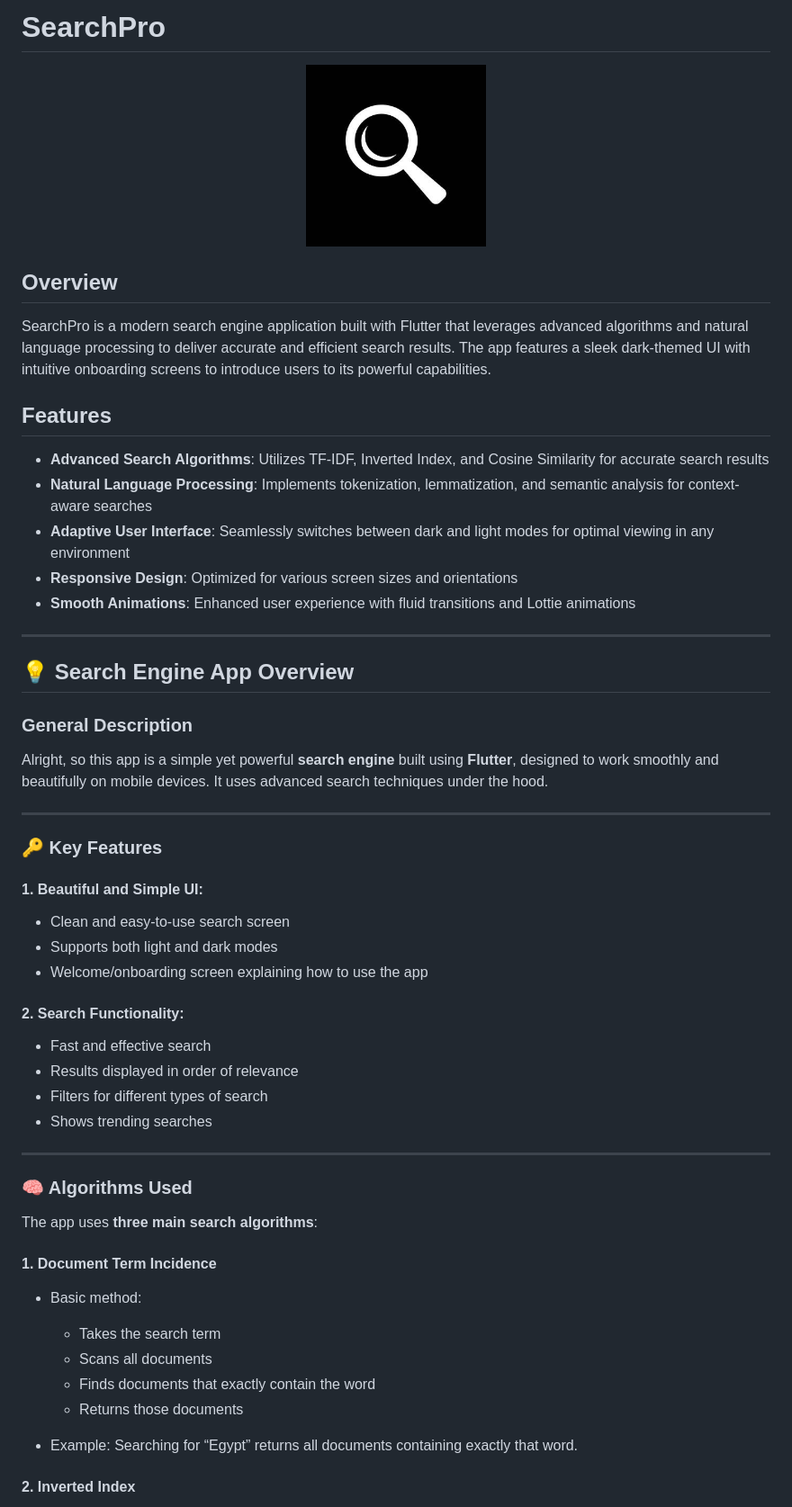
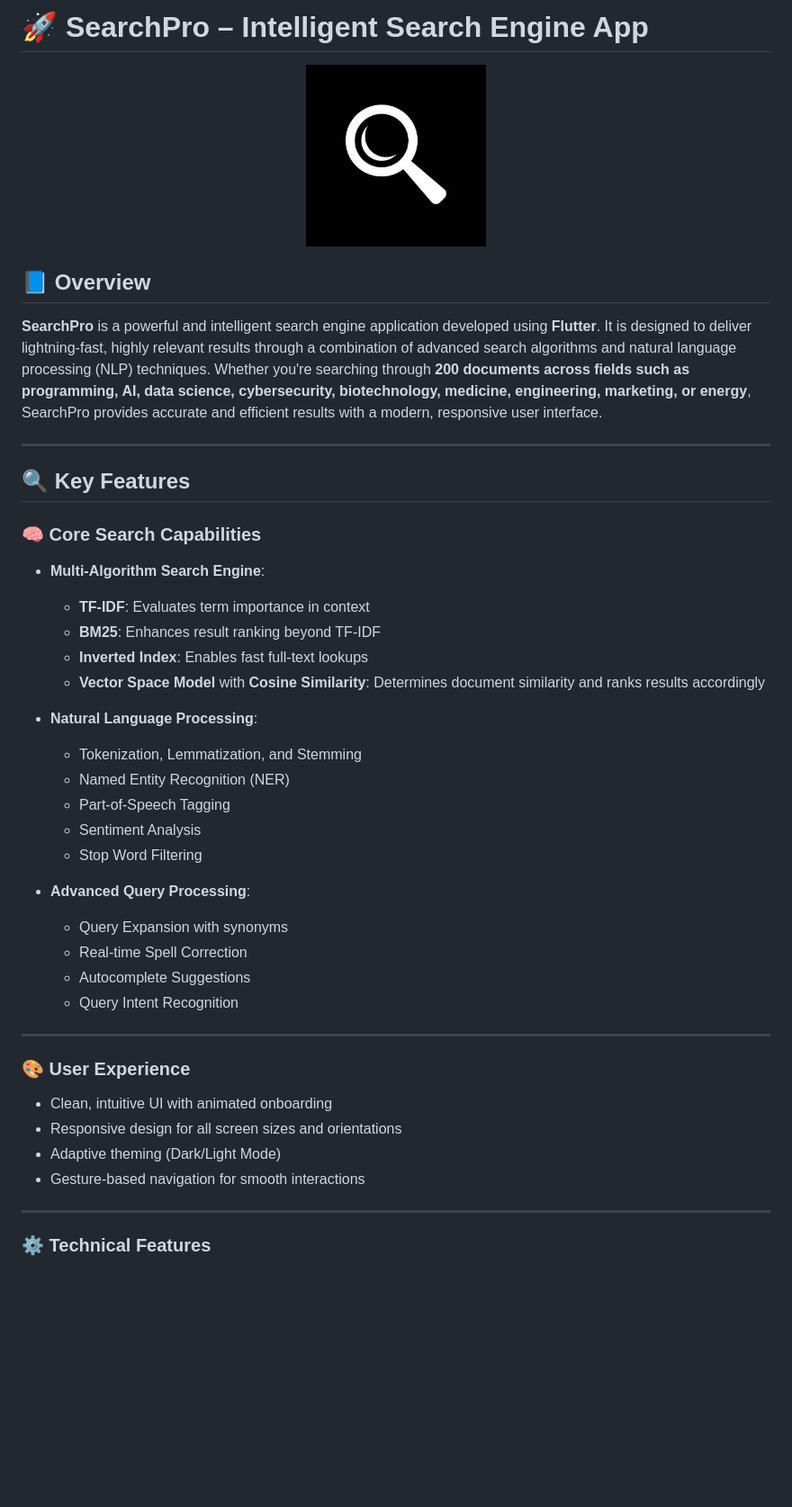
Before and after one commit to khalidKE/SearchEngineApp, a Markdown page: README.md, the part around one of its changes. Shown at 90% size. GitHub-like rendering; blank space fills up the shorter version.

```diff
--- a/README.md
+++ b/README.md
@@ -1,63 +1,52 @@
-# SearchPro
+
+# 🚀 SearchPro – Intelligent Search Engine App
 
 <p align="center">
   <img src="lib/img/icon.png" alt="SearchPro Logo" width="200"/>
 </p>
 
-## Overview
+## 📘 Overview
 
-SearchPro is a modern search engine application built with Flutter that leverages advanced algorithms and natural language processing to deliver accurate and efficient search results. The app features a sleek dark-themed UI with intuitive onboarding screens to introduce users to its powerful capabilities.
-
-## Features
-
-- **Advanced Search Algorithms**: Utilizes TF-IDF, Inverted Index, and Cosine Similarity for accurate search results
-- **Natural Language Processing**: Implements tokenization, lemmatization, and semantic analysis for context-aware searches
-- **Adaptive User Interface**: Seamlessly switches between dark and light modes for optimal viewing in any environment
-- **Responsive Design**: Optimized for various screen sizes and orientations
-- **Smooth Animations**: Enhanced user experience with fluid transitions and Lottie animations
-
-
+**SearchPro** is a powerful and intelligent search engine application developed using **Flutter**. It is designed to deliver lightning-fast, highly relevant results through a combination of advanced search algorithms and natural language processing (NLP) techniques. Whether you're searching through **200 documents across fields such as programming, AI, data science, cybersecurity, biotechnology, medicine, engineering, marketing, or energy**, SearchPro provides accurate and efficient results with a modern, responsive user interface.
 
 ---
 
-## 💡 Search Engine App Overview
+## 🔍 Key Features
 
-### General Description
+### 🧠 Core Search Capabilities
 
-Alright, so this app is a simple yet powerful **search engine** built using **Flutter**, designed to work smoothly and beautifully on mobile devices. It uses advanced search techniques under the hood.
+* **Multi-Algorithm Search Engine**:
+
+  * **TF-IDF**: Evaluates term importance in context
+  * **BM25**: Enhances result ranking beyond TF-IDF
+  * **Inverted Index**: Enables fast full-text lookups
+  * **Vector Space Model** with **Cosine Similarity**: Determines document similarity and ranks results accordingly
+
+* **Natural Language Processing**:
+
+  * Tokenization, Lemmatization, and Stemming
+  * Named Entity Recognition (NER)
+  * Part-of-Speech Tagging
+  * Sentiment Analysis
+  * Stop Word Filtering
+
+* **Advanced Query Processing**:
+
+  * Query Expansion with synonyms
+  * Real-time Spell Correction
+  * Autocomplete Suggestions
+  * Query Intent Recognition
 
 ---
 
-### 🔑 Key Features
+### 🎨 User Experience
 
-#### 1. **Beautiful and Simple UI**:
-
-* Clean and easy-to-use search screen
-* Supports both light and dark modes
-* Welcome/onboarding screen explaining how to use the app
-
-#### 2. **Search Functionality**:
-
-* Fast and effective search
-* Results displayed in order of relevance
-* Filters for different types of search
-* Shows trending searches
+* Clean, intuitive UI with animated onboarding
+* Responsive design for all screen sizes and orientations
+* Adaptive theming (Dark/Light Mode)
+* Gesture-based navigation for smooth interactions
 
 ---
 
-### 🧠 Algorithms Used
+### ⚙️ Technical Features
 
-The app uses **three main search algorithms**:
-
-#### 1. **Document Term Incidence**
-
-* Basic method:
-
-  * Takes the search term
-  * Scans all documents
-  * Finds documents that exactly contain the word
-  * Returns those documents
-* Example: Searching for “Egypt” returns all documents containing exactly that word.
-
-#### 2. **Inverted Index**
-
```
Also changed, not shown: other parts of README.md (+65 -33 lines).
